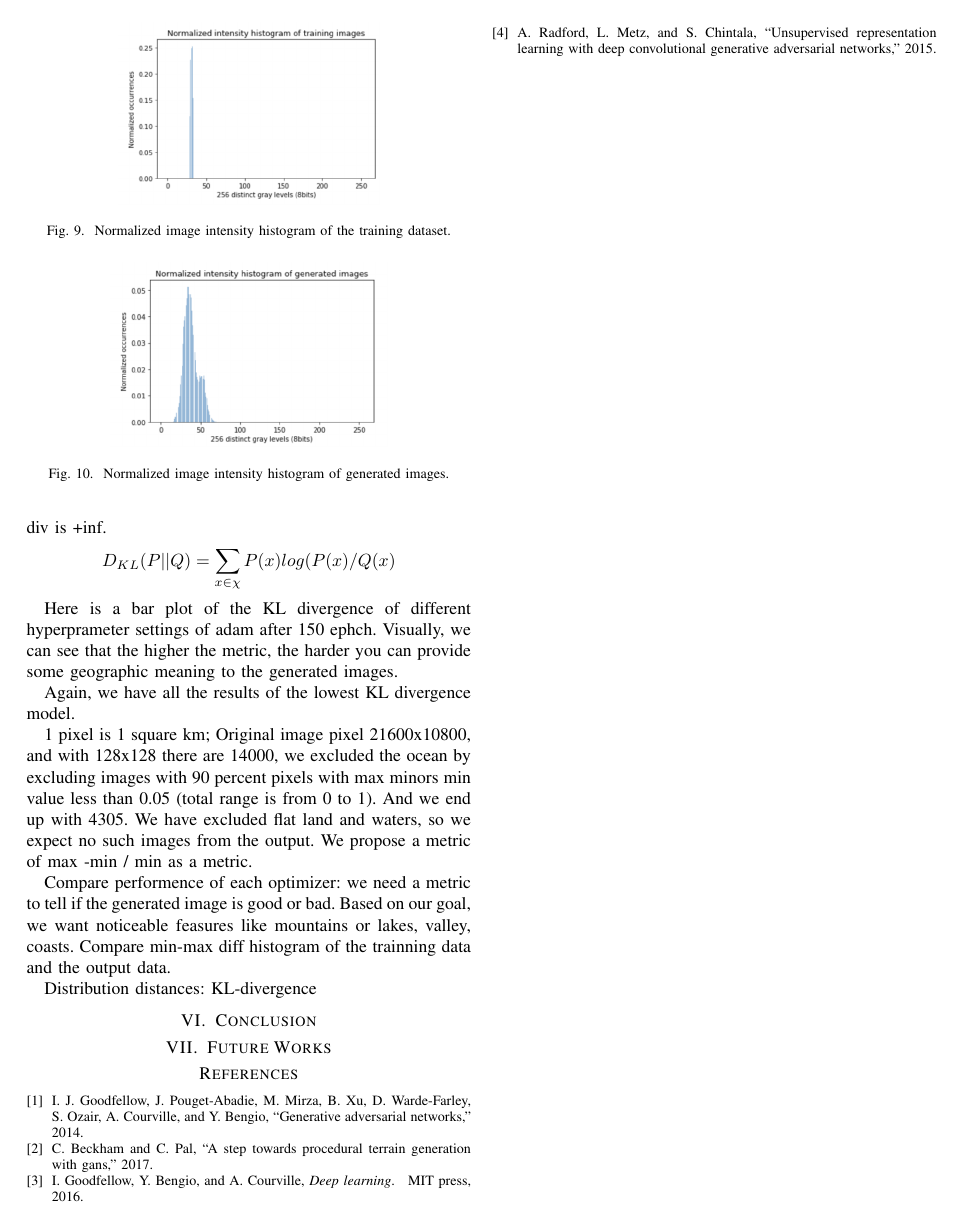
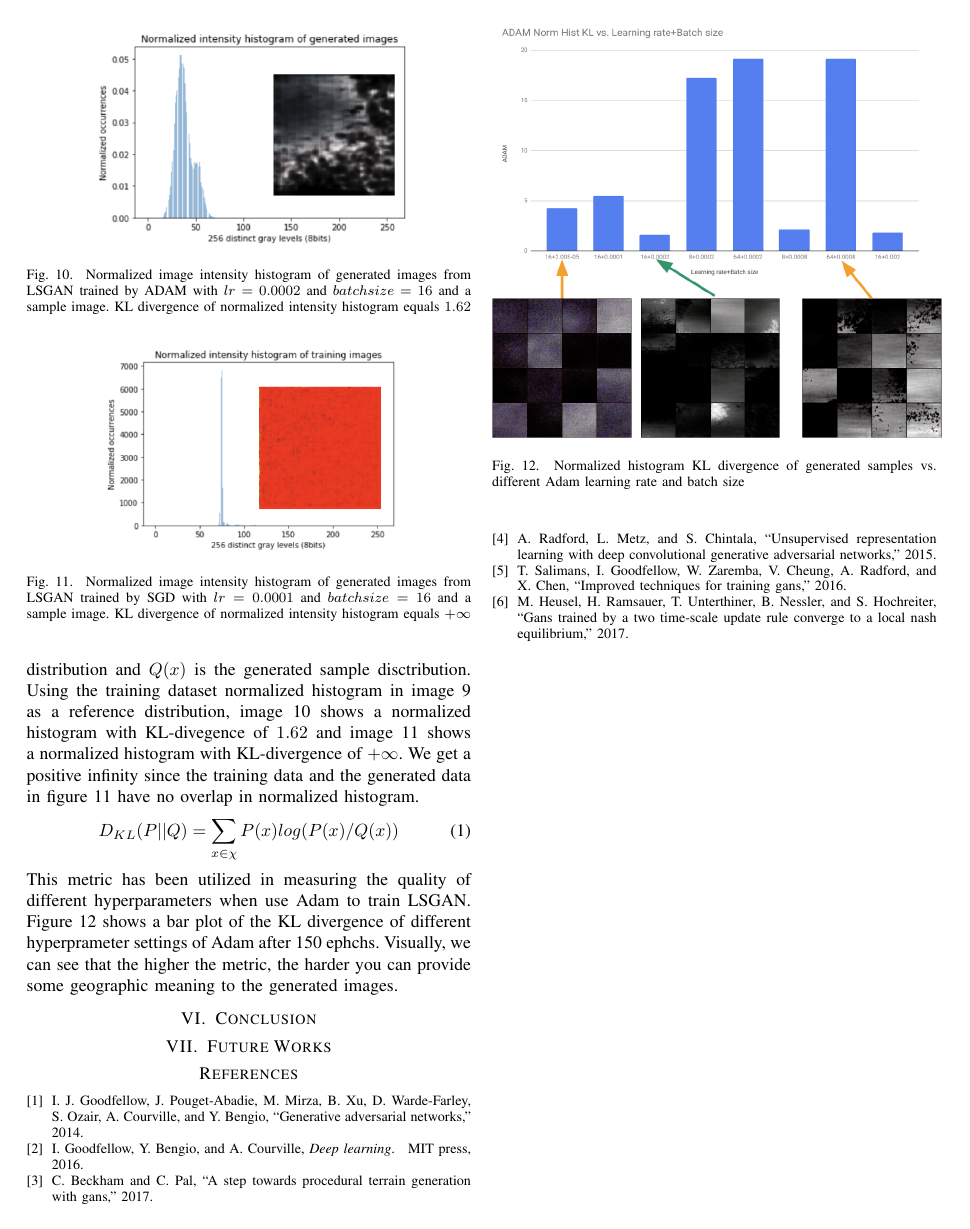
Before and after one commit to icebergQ/TerrainGAN, a LaTeX paper (term_paper/main.tex, which reads term_paper/main.bib): page 4 of 4. Compiled offline with pdfLaTeX.

Commit message:
update pdf

```diff
--- a/term_paper/main.bib
+++ b/term_paper/main.bib
@@ -60,3 +60,8 @@ DCGAN
     archivePrefix={arXiv},
     primaryClass={cs.LG}
 }
+
+@misc{salimans2016improved,
+    title={Improved Techniques for Training GANs},
+    author={Tim Salimans and Ian Goodfellow and Wojciech Zaremba and Vicki Cheung and Alec Radford and Xi Chen},
+    year={2016},
@@ -62,0 +74,3 @@ DCGAN
+    title={GANs Trained by a Two Time-Scale Update Rule Converge to a Local Nash Equilibrium},
+    author={Martin Heusel and Hubert Ramsauer and Thomas Unterthiner and Bernhard Nessler and Sepp Hochreiter},
+    year={2017},
--- a/term_paper/main.tex
+++ b/term_paper/main.tex
@@ -143,5 +142,2 @@ However, we want the distribuion over a large set of images, the original intens
 \begin{figure}
     \centering
-    \includegraphics[scale=0.45]{trainingintensity.PNG}
-    \caption{Normalized image intensity histogram of the training dataset.}
-    \label{trainingintensity}
@@ -148,32 +148,36 @@ However, we want the distribuion over a large set of images, the original intens
+\begin{figure}
+    \centering
+    \includegraphics[scale=0.55]{adamintensity.PNG}
+    \caption{Normalized image intensity histogram of generated images from LSGAN trained by ADAM with $lr=0.0002$ and $batchsize=16$ and a sample image. KL divergence of normalized intensity histogram equals $1.62$}
+    \label{adaminten}
+\end{figure}
+\begin{figure}
+    \centering
+    \includegraphics[scale=0.55]{sgdintensity.PNG}
+    \caption{Normalized image intensity histogram of generated images from LSGAN trained by SGD with $lr=0.0001$ and $batchsize=16$ and a sample image. KL divergence of normalized intensity histogram equals $+\infty$}
+    \label{sgdinten}
 \end{figure}
 
+
+Given the normalized image intensity histograms of the training data and generated samples, we can calculate the KL divergence using equation (\ref{kldiv}), where $P(x)$ is the training data distribution and $Q(x)$ is the generated sample disctribution. Using the training dataset normalized histogram in image \ref{traininten} as a reference distribution, image \ref{adaminten} shows a normalized histogram with KL-divegence of $1.62$ and image \ref{sgdinten} shows a normalized histogram with KL-divergence of $+\infty$. We get a positive infinity since the training data and the generated data in figure \ref{sgdinten} have no overlap in normalized histogram.
+\begin{equation}
+\label{kldiv}
+  D_{KL}(P||Q)=\sum_{x\in \chi}{P(x)log(P(x)/Q(x))}
+\end{equation}
+This metric has been utilized in measuring the quality of different hyperparameters when use Adam to train LSGAN. Figure \ref{klbar} shows a bar plot of the KL divergence of different hyperprameter settings of Adam after 150 ephchs. Visually, we  can see that the higher the metric, the harder you can provide some geographic meaning to the generated images.
 \begin{figure}
     \centering
-    \includegraphics[scale=0.45]{adamintensity.PNG}
-    \caption{Normalized image intensity histogram of generated images.}
-    \label{adamintensity}
+    \includegraphics[scale=0.45]{klbar.PNG}
+    \caption{Normalized histogram KL divergence of generated samples vs. different Adam learning rate and batch size}
+    \label{klbar}
 \end{figure}
 
-Finally, Here is the KL divergence equation. In our case the P(x) is the real dist and QX is the generated hight map. From the normalized histogram we can tell that the ADAM has more overlap than the sgd. This also matches what we see from the generated images. And the KL divergence value confirmed our observations. The SGD with this set of hyper prameter has no overlap with the training data thus the KL div is +inf.
-$$
-D_{KL}(P||Q)=\sum_{x\in \chi}{P(x)log(P(x)/Q(x)}
-$$
+%Compare performence of each optimizer:
+%we need a metric to tell if the generated image is good or bad.
+%Based on our goal, we want noticeable feasures like mountains or lakes, valley, coasts.
 
-Here is a bar plot of the KL divergence of different hyperprameter settings of adam after 150 ephch. Visually, we  can see that the higher the metric, the harder you can provide some geographic meaning to the generated images.
-
-Again, we have all the results of the lowest KL divergence model.
-
-1 pixel is 1 square km;
-Original image pixel 21600x10800, and with 128x128 there are 14000, we excluded the ocean by excluding images with 90 percent pixels with max minors min value less than 0.05 (total range is from 0 to 1). And we end up with 4305. We have excluded flat land and waters, so we expect no such images from the output. We propose a metric of max -min / min as a metric.
-
-Compare performence of each optimizer:
-we need a metric to tell if the generated image is good or bad.
-Based on our goal, we want noticeable feasures like mountains or lakes, valley, coasts.
-Compare min-max diff histogram of the trainning data and the output data.
-
-Distribution distances: KL-divergence
 \section{Conclusion}
-
+%We definitely learned a lot about different optimizers and a lot about GAN, DCGAN, LSGAN. shou huo hen da
 \section{Future Works}
 
 
```
Also changed, not shown: term_paper/.#main.bib (deleted, +0 -1 lines), term_paper/adamintensity.png, term_paper/klbar.png (added), term_paper/main.pdf, term_paper/sgdintensity.png (added), term_paper/trainingintensity.png, term_paper/main.bib (10 more changed lines), term_paper/main.tex (15 more changed lines), 1 other file.
